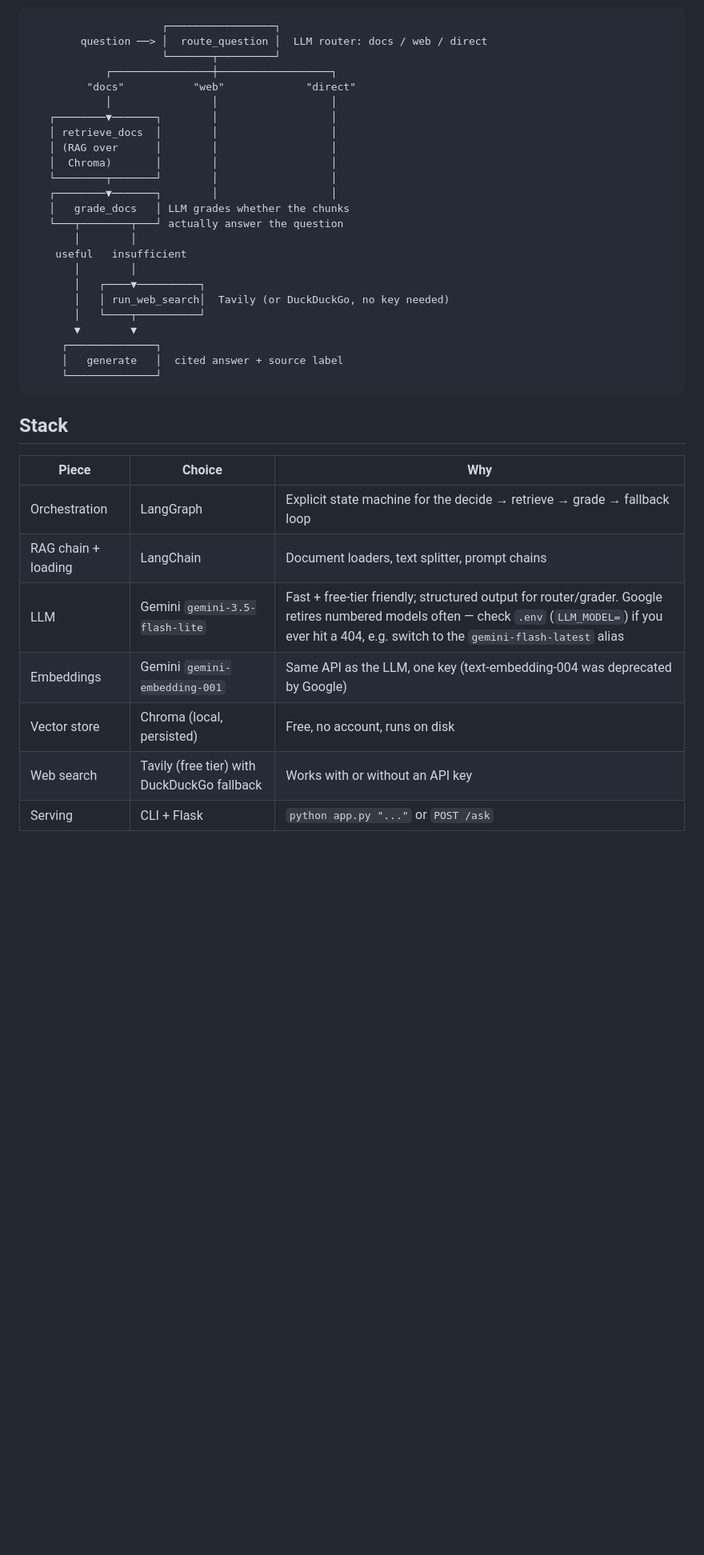
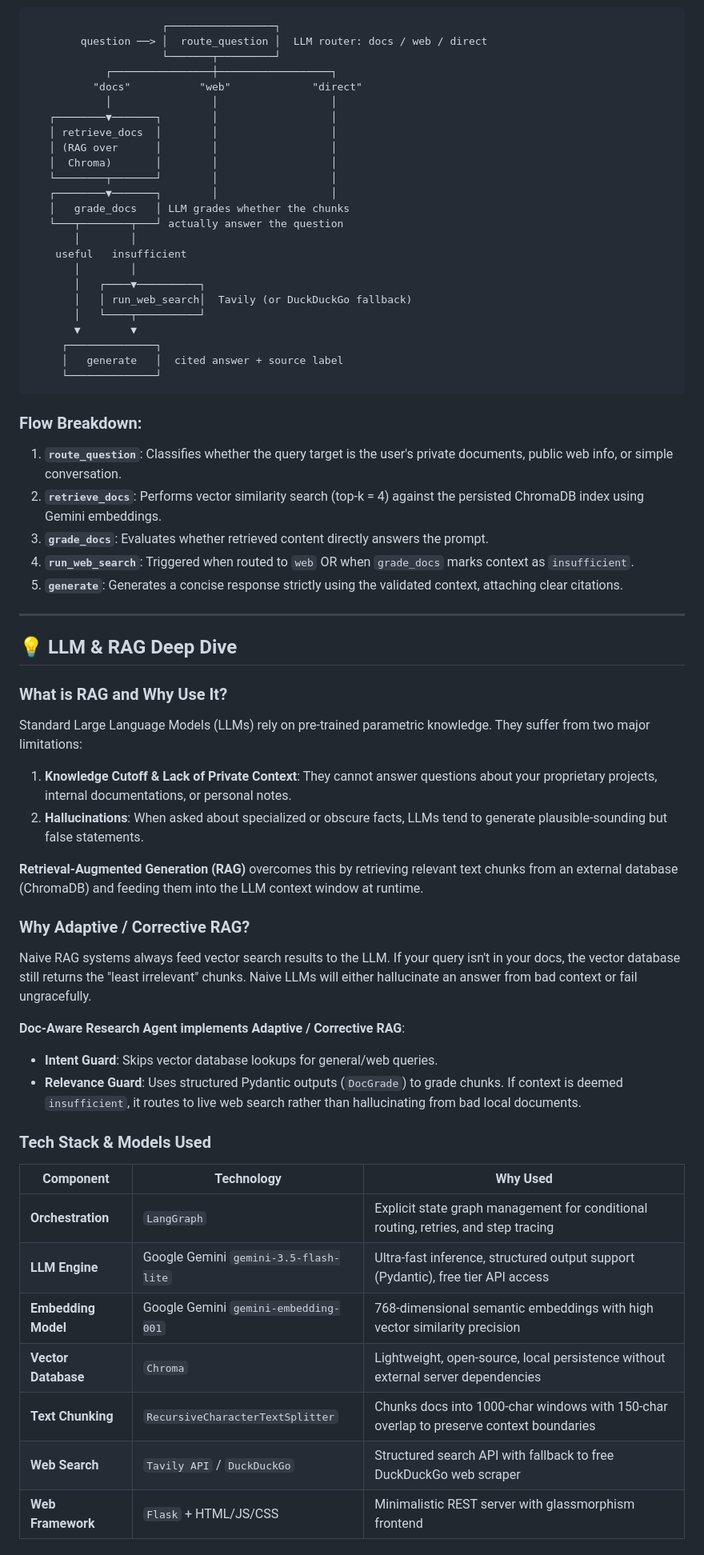
Before and after one commit to krrish5235/DOC-Aware-Researchh-Agent, a Markdown page: README.md, the part around one of its changes. Shown at 80% size. Drawn GitHub-style; blank space fills up the shorter version.

````diff
--- a/README.md
+++ b/README.md
@@ -9,7 +56,7 @@ don't contain the answer. Every answer reports which source was used.
         question ──> │  route_question │  LLM router: docs / web / direct
                      └───────┬─────────┘
             ┌────────────────┼──────────────────┐
-         "docs"           "web"             "direct"
+          "docs"           "web"             "direct"
             │                │                  │
    ┌────────▼───────┐        │                  │
    │ retrieve_docs  │        │                  │
@@ -23,7 +70,7 @@ don't contain the answer. Every answer reports which source was used.
     useful   insufficient
        │        │
        │   ┌────▼──────────┐
-       │   │ run_web_search│  Tavily (or DuckDuckGo, no key needed)
+       │   │ run_web_search│  Tavily (or DuckDuckGo fallback)
        │   └────┬──────────┘
        ▼        ▼
      ┌──────────────┐
@@ -31,15 +78,40 @@ don't contain the answer. Every answer reports which source was used.
      └──────────────┘
 ```
 
-## Stack
+### Flow Breakdown:
+1. **`route_question`**: Classifies whether the query target is the user's private documents, public web info, or simple conversation.
+2. **`retrieve_docs`**: Performs vector similarity search (top-k = 4) against the persisted ChromaDB index using Gemini embeddings.
+3. **`grade_docs`**: Evaluates whether retrieved content directly answers the prompt.
+4. **`run_web_search`**: Triggered when routed to `web` OR when `grade_docs` marks context as `insufficient`.
+5. **`generate`**: Generates a concise response strictly using the validated context, attaching clear citations.
 
-| Piece | Choice | Why |
+---
+
+## 💡 LLM & RAG Deep Dive
+
+### What is RAG and Why Use It?
+Standard Large Language Models (LLMs) rely on pre-trained parametric knowledge. They suffer from two major limitations:
+1. **Knowledge Cutoff & Lack of Private Context**: They cannot answer questions about your proprietary projects, internal documentations, or personal notes.
+2. **Hallucinations**: When asked about specialized or obscure facts, LLMs tend to generate plausible-sounding but false statements.
+
+**Retrieval-Augmented Generation (RAG)** overcomes this by retrieving relevant text chunks from an external database (ChromaDB) and feeding them into the LLM context window at runtime.
+
+### Why Adaptive / Corrective RAG?
+Naive RAG systems always feed vector search results to the LLM. If your query isn't in your docs, the vector database still returns the "least irrelevant" chunks. Naive LLMs will either hallucinate an answer from bad context or fail ungracefully.
+
+**Doc-Aware Research Agent implements Adaptive / Corrective RAG**:
+- **Intent Guard**: Skips vector database lookups for general/web queries.
+- **Relevance Guard**: Uses structured Pydantic outputs (`DocGrade`) to grade chunks. If context is deemed `insufficient`, it routes to live web search rather than hallucinating from bad local documents.
+
+### Tech Stack & Models Used
+
+| Component | Technology | Why Used |
 |---|---|---|
-| Orchestration | LangGraph | Explicit state machine for the decide → retrieve → grade → fallback loop |
-| RAG chain + loading | LangChain | Document loaders, text splitter, prompt chains |
-| LLM | Gemini `gemini-3.5-flash-lite` | Fast + free-tier friendly; structured output for router/grader. Google retires numbered models often — check `.env` (`LLM_MODEL=`) if you ever hit a 404, e.g. switch to the `gemini-flash-latest` alias |
-| Embeddings | Gemini `gemini-embedding-001` | Same API as the LLM, one key (text-embedding-004 was deprecated by Google) |
-| Vector store | Chroma (local, persisted) | Free, no account, runs on disk |
-| Web search | Tavily (free tier) with DuckDuckGo fallback | Works with or without an API key |
-| Serving | CLI + Flask | `python app.py "..."` or `POST /ask` |
+| **Orchestration** | `LangGraph` | Explicit state graph management for conditional routing, retries, and step tracing |
+| **LLM Engine** | Google Gemini `gemini-3.5-flash-lite` | Ultra-fast inference, structured output support (Pydantic), free tier API access |
+| **Embedding Model** | Google Gemini `gemini-embedding-001` | 768-dimensional semantic embeddings with high vector similarity precision |
+| **Vector Database** | `Chroma` | Lightweight, open-source, local persistence without external server dependencies |
+| **Text Chunking** | `RecursiveCharacterTextSplitter` | Chunks docs into 1000-char windows with 150-char overlap to preserve context boundaries |
+| **Web Search** | `Tavily API` / `DuckDuckGo` | Structured search API with fallback to free DuckDuckGo web scraper |
+| **Web Framework** | `Flask` + HTML/JS/CSS | Minimalistic REST server with glassmorphism frontend |
 
````
Also changed, not shown: other parts of README.md (+155 -81 lines).
